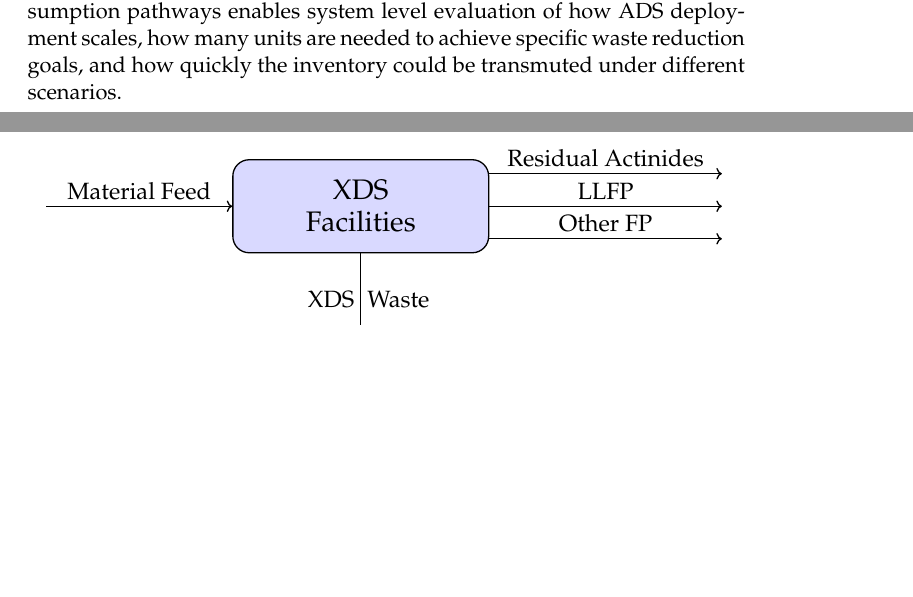
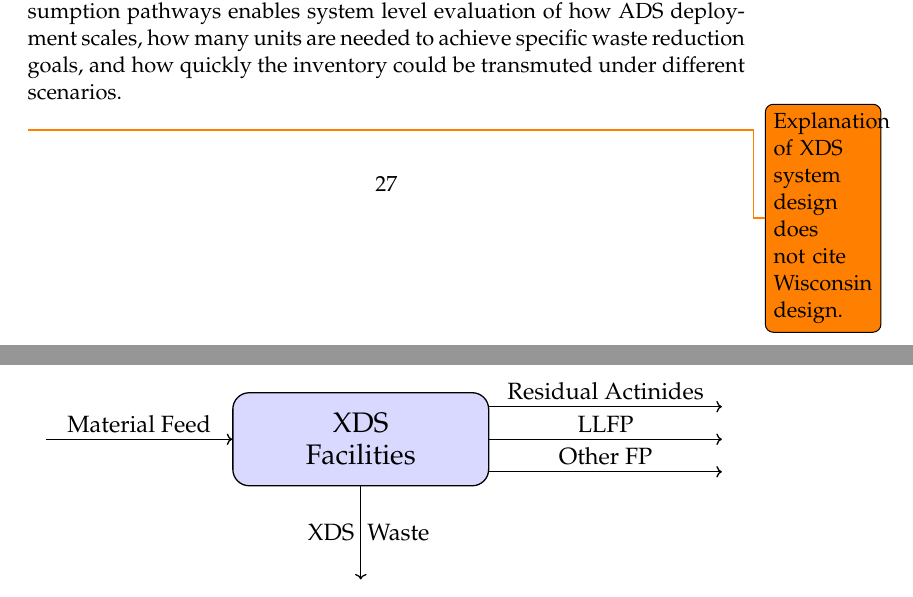
Before and after one commit to arfc/uiuc-arfc-2025-01, a LaTeX document (uiuc-arfc-2025-01.tex, which reads main.tex): two parts of pages 28 and 29 of 34, joined at a grey line, cut so that both start at the same text, the shorter picture padded with empty space. Compiled offline with pdfLaTeX.

Commit message:
XDS system design explanation does not reference Wisconsin's design.

```diff
--- a/main.tex
+++ b/main.tex
@@ -606,6 +606,7 @@
     the other representing consumption pathways enables system level evaluation of how \gls{ADS} deployment scales, how many
     units are needed to achieve specific waste reduction goals, and how quickly the inventory could be transmuted under
     different scenarios.\\
+    \todo{Explanation of XDS system design does not cite Wisconsin design.}
 
 
     \begin{figure}[H]
```
